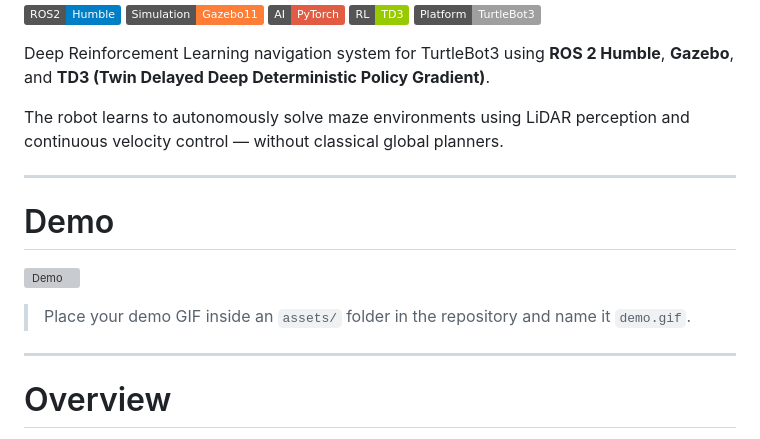
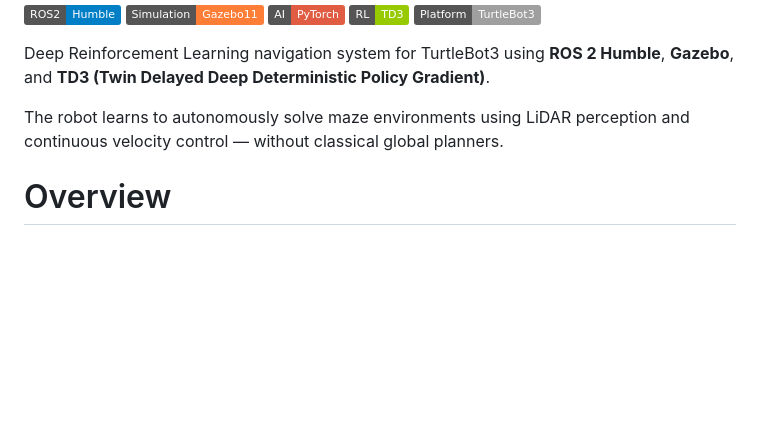
Before and after one commit to Althaf607/Deep-Learning-Maze-Solver-ROS2, a Markdown page: README.md, the part around the change. GitHub-like rendering; badges without logos; blank space fills up the shorter version; grey boxes are pictures that could not be loaded.

```diff
--- a/README.md
+++ b/README.md
@@ -9,16 +9,6 @@
 Deep Reinforcement Learning navigation system for TurtleBot3 using **ROS 2 Humble**, **Gazebo**, and **TD3 (Twin Delayed Deep Deterministic Policy Gradient)**.
 
 The robot learns to autonomously solve maze environments using LiDAR perception and continuous velocity control — without classical global planners.
-
----
-
-# Demo
-
-![Demo](assets/demo.gif)
-
-> Place your demo GIF inside an `assets/` folder in the repository and name it `demo.gif`.
-
----
 
 # Overview
 
```
